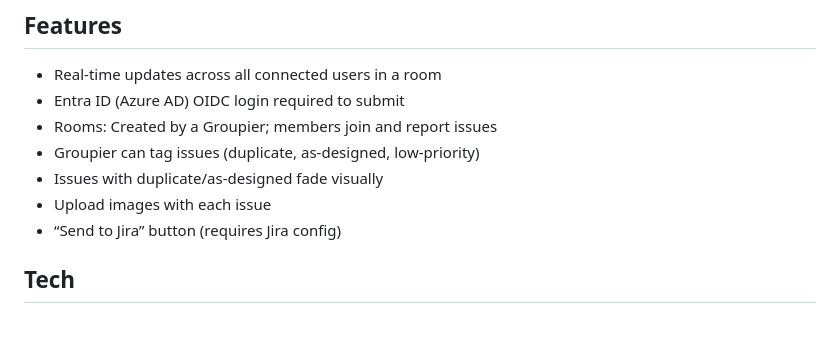
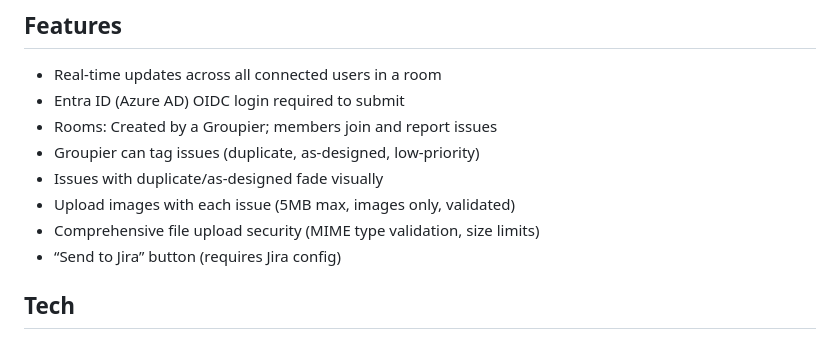
Before and after one commit to ericbrian/multi-user-test-fest-issue-tracker, a Markdown page: README.md, the part around the change. GitHub-like rendering.

Commit message:
docs: add file upload security documentation and update README to reflect image-only validation and size limits.

```diff
--- a/README.md
+++ b/README.md
@@ -9,7 +9,8 @@ Real-time multi-user issue tracker for Test Fests. Left pane: submit issues. Rig
 - Rooms: Created by a Groupier; members join and report issues
 - Groupier can tag issues (duplicate, as-designed, low-priority)
 - Issues with duplicate/as-designed fade visually
-- Upload images with each issue
+- Upload images with each issue (5MB max, images only, validated)
+- Comprehensive file upload security (MIME type validation, size limits)
 - “Send to Jira” button (requires Jira config)
 
 ## Tech
```
Also changed, not shown: docs/FILE_UPLOAD_SECURITY.md (added, +291 -0 lines), docs/QUICK_WIN_FILE_UPLOAD_SECURITY.md (added, +184 -0 lines).
